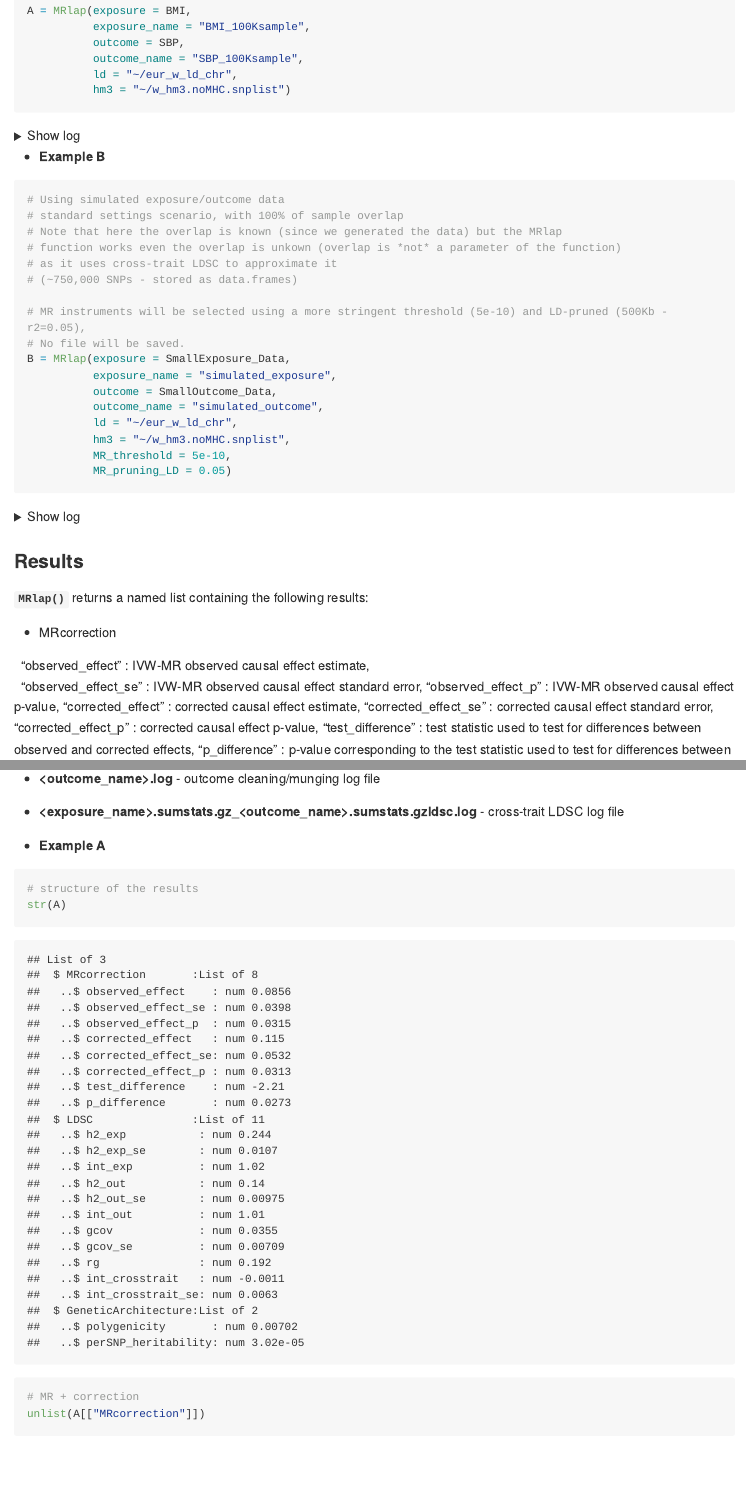
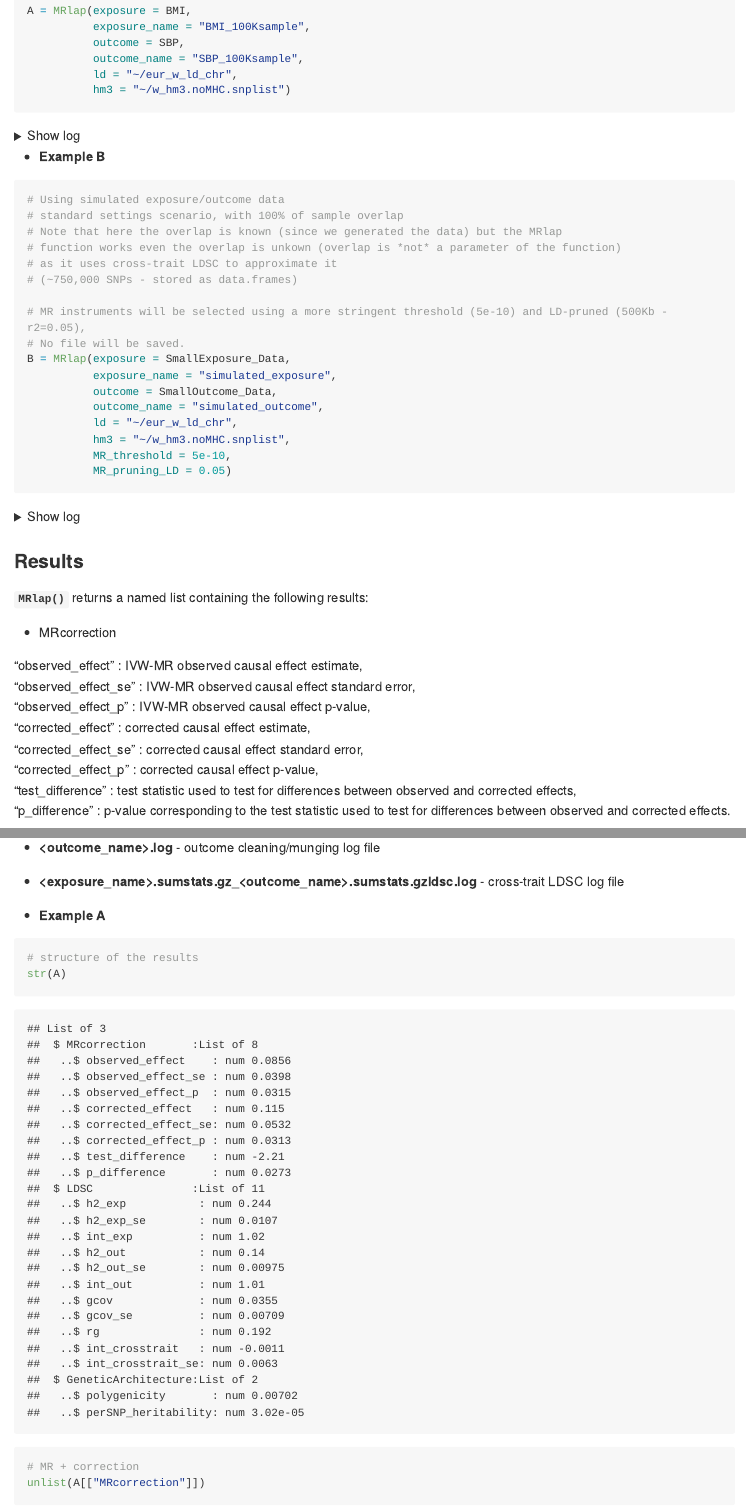
Before and after one commit to n-mounier/MRlap, an R Markdown document (README.Rmd): the page in a window 1100 px wide, from 2600 px down, and a second part further down, joined at a grey line. The pictures show the output file README.md that the author committed with the source, drawn offline in the style of GitHub; long lines of code are wrapped.

Commit message:
update README

```diff
--- a/README.Rmd
+++ b/README.Rmd
@@ -268,14 +268,14 @@ B = MRlap(exposure = SmallExposure_Data,
 
 - MRcorrection
 
-|   "observed_effect" : IVW-MR observed causal effect estimate,
-|   "observed_effect_se" : IVW-MR observed causal effect standard error,
-        "observed_effect_p" : IVW-MR observed causal effect p-value,
-        "corrected_effect" : corrected causal effect estimate,
-        "corrected_effect_se" : corrected causal effect standard error,
-        "corrected_effect_p" : corrected causal effect p-value,
-        "test_difference" : test statistic used to test for differences between observed and corrected effects,
-        "p_difference" : p-value corresponding to the test statistic used to test for differences between observed and corrected effects.
+"observed_effect" : IVW-MR observed causal effect estimate,
+"observed_effect_se" : IVW-MR observed causal effect standard error,
+"observed_effect_p" : IVW-MR observed causal effect p-value,
+"corrected_effect" : corrected causal effect estimate,
+"corrected_effect_se" : corrected causal effect standard error,
+"corrected_effect_p" : corrected causal effect p-value,
+"test_difference" : test statistic used to test for differences between observed and corrected effects,
+"p_difference" : p-value corresponding to the test statistic used to test for differences between observed and corrected effects.
 
 
 
```
Also changed, not shown: README.md, README.Rmd (26 more changed lines).
